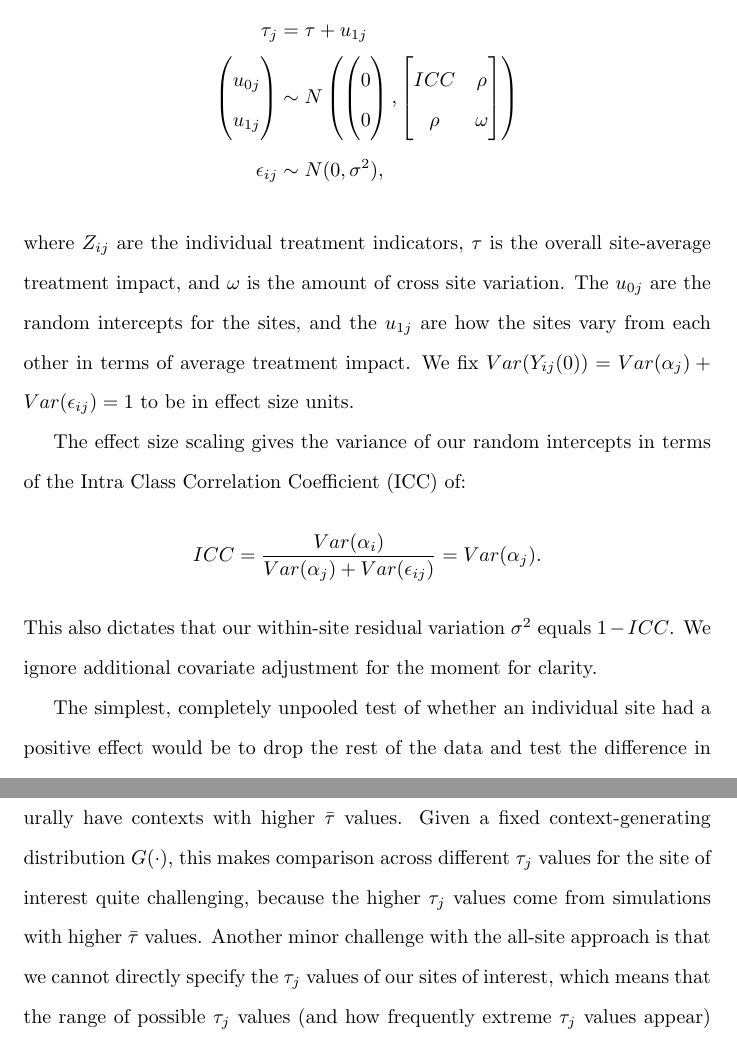
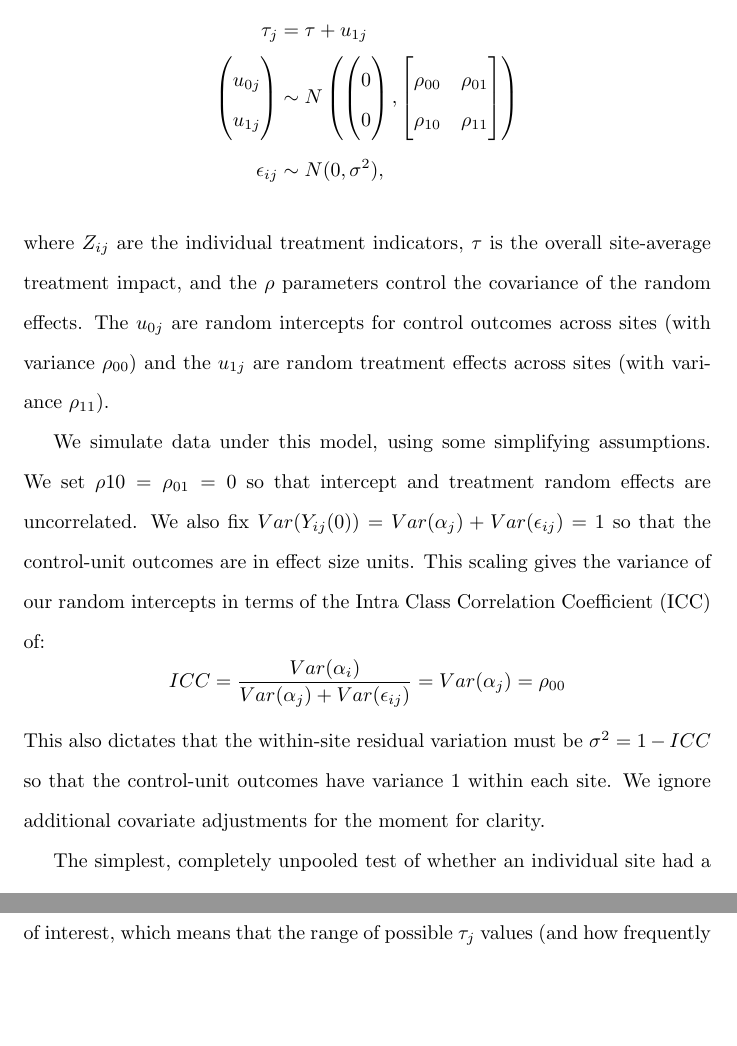
Before and after one commit to jche/multisitepower, a LaTeX document (writeup/multisitepower_writeup.tex): two parts of pages 4 and 9 of 16, joined at a grey line, cut so that both start at the same text, the shorter picture padded with empty space. Compiled offline with pdfLaTeX.

Commit message:
add new findings from eda file

```diff
--- a/writeup/multisitepower_writeup.tex
+++ b/writeup/multisitepower_writeup.tex
@@ -111,18 +111,20 @@ Assume a model for individuals $i$ in sites $j$ of:
 		0 \\ 0
 	\end{pmatrix},
 	\begin{bmatrix}
-		ICC & \rho \\ \rho & \omega
+		\rho_{00} & \rho_{01} \\ \rho_{10} & \rho_{11}
 	\end{bmatrix}\right) \\
 	\epsilon_{ij} &\sim N(0, \sigma^2) ,
 \end{align*}
-where $Z_{ij}$ are the individual treatment indicators, $\tau$ is the overall site-average treatment impact, and $\omega$ is the amount of cross site variation.
-The $u_{0j}$ are the random intercepts for the sites, and the $u_{1j}$ are how the sites vary from each other in terms of average treatment impact.
-We fix  $Var(Y_{ij}(0)) = Var(\alpha_j) + Var(\epsilon_{ij}) = 1$ to be in effect size units.
+where $Z_{ij}$ are the individual treatment indicators, $\tau$ is the overall site-average treatment impact, and the $\rho$ parameters control the covariance of the random effects.
+The $u_{0j}$ are random intercepts for control outcomes across sites (with variance $\rho_{00}$) and the $u_{1j}$ are random treatment effects across sites (with variance $\rho_{11}$).
 
-The effect size scaling gives the variance of our random intercepts in terms of the Intra Class Correlation Coefficient (ICC) of:
-$$ ICC = \frac{Var(\alpha_i)}{Var(\alpha_j) + Var(\epsilon_{ij})} = Var(\alpha_j).$$
-This also dictates that our within-site residual variation $\sigma^2$ equals $1-ICC$.
-We ignore additional covariate adjustment for the moment for clarity.
+We simulate data under this model, using some simplifying assumptions.
+We set $\rho{10} = \rho_{01} = 0$ so that intercept and treatment random effects are uncorrelated.
+We also fix $Var(Y_{ij}(0)) = Var(\alpha_j) + Var(\epsilon_{ij}) = 1$ so that the control-unit outcomes are in effect size units.
+This scaling gives the variance of our random intercepts in terms of the Intra Class Correlation Coefficient (ICC) of:
+$$ICC = \frac{Var(\alpha_i)}{Var(\alpha_j) + Var(\epsilon_{ij})} = Var(\alpha_j) = \rho_{00}$$
+This also dictates that the within-site residual variation must be $\sigma^2 = 1-ICC$ so that the control-unit outcomes have variance 1 within each site.
+We ignore additional covariate adjustments for the moment for clarity.
 
 The simplest, completely unpooled test of whether an individual site had a positive effect would be to drop the rest of the data and test the difference in means of the treatment and control groups at that site.
 The power to detect effects locally in this manner is purely a function of the site sample size, variation in outcomes within the site, and the size of the true site average impact.
@@ -190,10 +192,12 @@ As such, we opt to not employ this simulation strategy.
 This approach circumvents the previous complications regarding the data-generating distribution; data are generated exactly according to the theoretical model, and there are no gaps or additions caused by removing or adding $\tau_j$ values for the site of interest.
 
 All-site simulation, however, still runs into similar complications as set-site simulation.
-For a given context $G(\cdot)$, there is natural variation between simulations of $\tau_1, \dots, \tau_J \sim G(\cdot)$; in particular, some simulations will have higher true $\bar{\tau} = \frac{1}{J} \sum_{j=1}^J \tau_j$ values and others will have lower $\bar{\tau}$ values, simply due to random chance, especially if $J$ is small.
-When we summarize the results for higher values of $\tau_j$ across simulation runs of the same theoretical context $G(\cdot)$, we notice that those higher-$\tau_j$-value sites come from simulated contexts with higher $\bar{\tau}$ values, on average.
-In other words, because we include the sites of interest within their ``contexts,'' sites of interest with higher $\tau_j$ values will naturally have contexts with higher $\bar{\tau}$ values.
-Given a fixed context-generating distribution $G(\cdot)$, this makes comparison across different $\tau_j$ values for the site of interest quite challenging, because the higher $\tau_j$ values come from simulations with higher $\bar{\tau}$ values.
+Because each site of interest is included within its ``context,'' sites of interest with higher $\tau_j$ values will naturally have contexts with higher $\bar{\tau}$ values, on average.
+As with set-site simulation, we need to be careful when interpreting comparisons across $\tau_j$ values for a fixed context.
+%For a given context $G(\cdot)$, there is natural variation between simulations of $\tau_1, \dots, \tau_J \sim G(\cdot)$; in particular, some simulations will have higher true $\bar{\tau} = \frac{1}{J} \sum_{j=1}^J \tau_j$ values and others will have lower $\bar{\tau}$ values, simply due to random chance, especially if $J$ is small.
+%When we summarize the results for higher values of $\tau_j$ across simulation runs of the same theoretical context $G(\cdot)$, we notice that those higher-$\tau_j$-value sites come from simulated contexts with higher $\bar{\tau}$ values, on average.
+%In other words, because we include the sites of interest within their ``contexts,'' sites of interest with higher $\tau_j$ values will naturally have contexts with higher $\bar{\tau}$ values.
+%Given a fixed context-generating distribution $G(\cdot)$, this makes comparison across different $\tau_j$ values for the site of interest quite challenging, because the higher $\tau_j$ values come from simulations with higher $\bar{\tau}$ values.
 Another minor challenge with the all-site approach is that we cannot directly specify the $\tau_j$ values of our sites of interest, which means that the range of possible $\tau_j$ values (and how frequently extreme $\tau_j$ values appear) is constrained by our context.
 
 As a result, all-site simulation answers a slightly different question than does set-site simulation: if I have a particular context and am interested in a site that happens to have a particular true effect within that context, what is the chance that I detect an effect for it?
```
